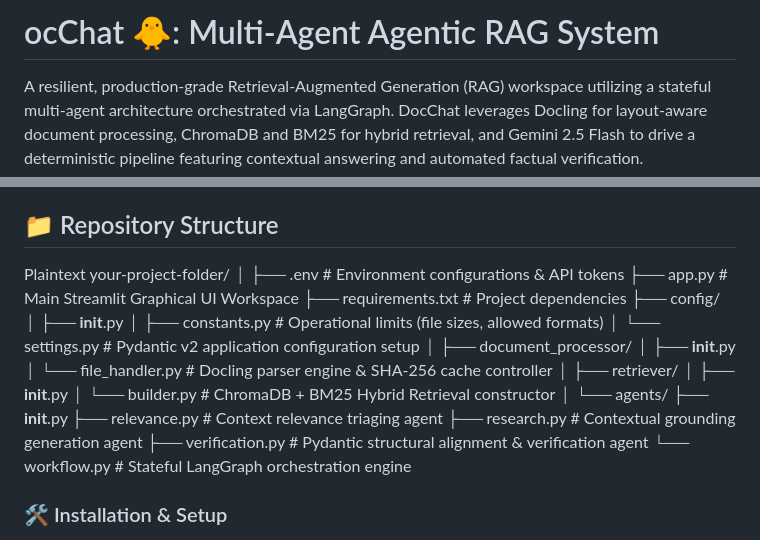
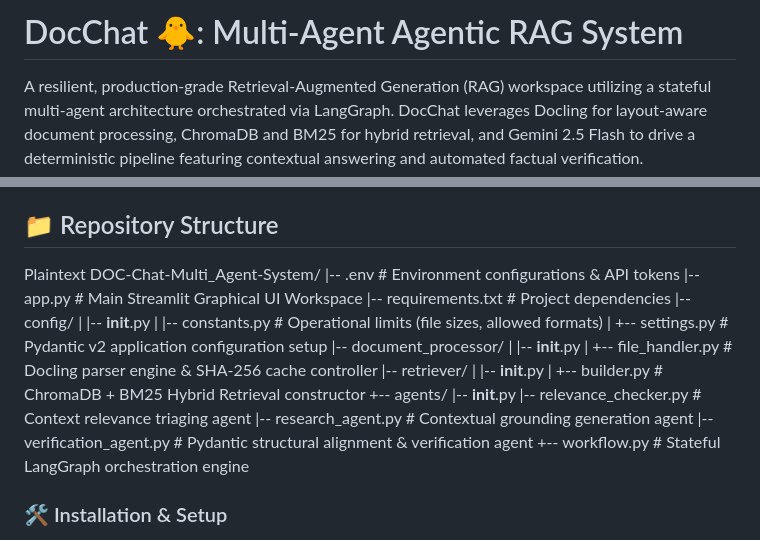
Before and after one commit to M-TalhaAnsari/genai-rag, a Markdown page: Agentic RAG/DOC-Chat-Multi-Agent-System/Readme.md, 2 parts joined by grey strips. Drawn GitHub-style.

Commit message:
Rename project to DocChat and update file structure
Updated the project name from 'ocChat' to 'DocChat' and modified the repository structure to reflect new file names for agents.

```diff
--- a/Agentic RAG/DOC-Chat-Multi-Agent-System/Readme.md
+++ b/Agentic RAG/DOC-Chat-Multi-Agent-System/Readme.md
@@ -1,4 +1,4 @@
-# ocChat 🐥: Multi-Agent Agentic RAG System
+# DocChat 🐥: Multi-Agent Agentic RAG System
 A resilient, production-grade Retrieval-Augmented Generation (RAG) workspace utilizing a stateful multi-agent architecture orchestrated via LangGraph. DocChat leverages Docling for layout-aware document processing, ChromaDB and BM25 for hybrid retrieval, and Gemini 2.5 Flash to drive a deterministic pipeline featuring contextual answering and automated factual verification.
 
 ## 🏗️ Core Architecture & Agentic Workflow
@@ -30,30 +34,26 @@ Uses strict Pydantic parsing (with_structured_output) to isolate unsupported ass
 
 ## 📁 Repository Structure
 Plaintext
-your-project-folder/
-│
-├── .env                         # Environment configurations & API tokens
-├── app.py                       # Main Streamlit Graphical UI Workspace
-├── requirements.txt             # Project dependencies
-├── config/
-│   ├── __init__.py
-│   ├── constants.py              # Operational limits (file sizes, allowed formats)
-│   └── settings.py              # Pydantic v2 application configuration setup
-│
-├── document_processor/
-│   ├── __init__.py
-│   └── file_handler.py          # Docling parser engine & SHA-256 cache controller
-│
-├── retriever/
-│   ├── __init__.py
-│   └── builder.py               # ChromaDB + BM25 Hybrid Retrieval constructor
-│
-└── agents/
-    ├── __init__.py
-    ├── relevance.py             # Context relevance triaging agent
-    ├── research.py              # Contextual grounding generation agent
-    ├── verification.py          # Pydantic structural alignment & verification agent
-    └── workflow.py              # Stateful LangGraph orchestration engine
+DOC-Chat-Multi_Agent-System/
+|-- .env                         # Environment configurations & API tokens
+|-- app.py                       # Main Streamlit Graphical UI Workspace
+|-- requirements.txt             # Project dependencies
+|-- config/
+|   |-- __init__.py
+|   |-- constants.py              # Operational limits (file sizes, allowed formats)
+|   +-- settings.py              # Pydantic v2 application configuration setup
+|-- document_processor/
+|   |-- __init__.py
+|   +-- file_handler.py          # Docling parser engine & SHA-256 cache controller
+|-- retriever/
+|   |-- __init__.py
+|   +-- builder.py               # ChromaDB + BM25 Hybrid Retrieval constructor
++-- agents/
+    |-- __init__.py
+    |-- relevance_checker.py             # Context relevance triaging agent
+    |-- research_agent.py              # Contextual grounding generation agent
+    |-- verification_agent.py          # Pydantic structural alignment & verification agent
+    +-- workflow.py              # Stateful LangGraph orchestration engine
 ### 🛠️ Installation & Setup
 
 1. Clone & Navigate to the Project
```
Also changed, not shown: other parts of Agentic RAG/DOC-Chat-Multi-Agent-System/Readme.md (+4 -0 lines).
